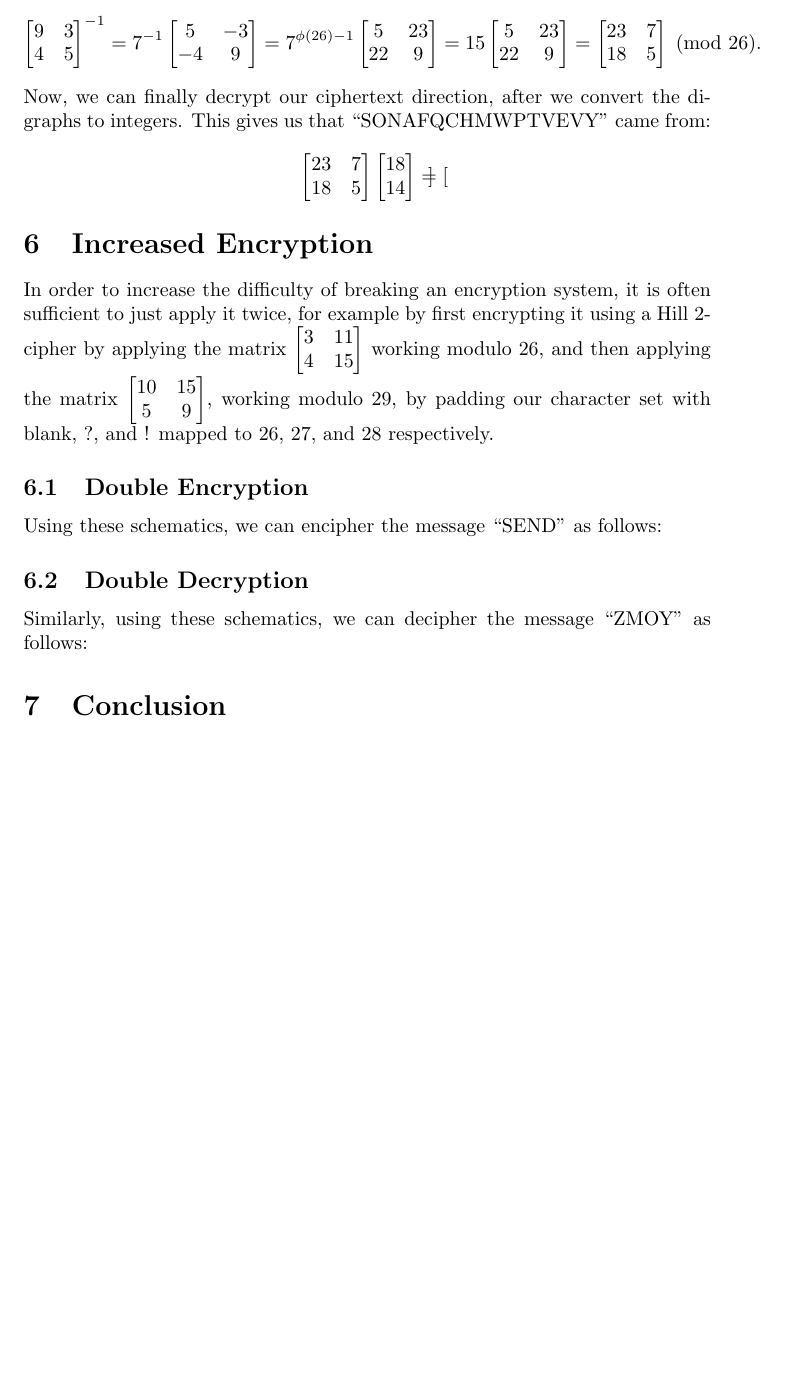
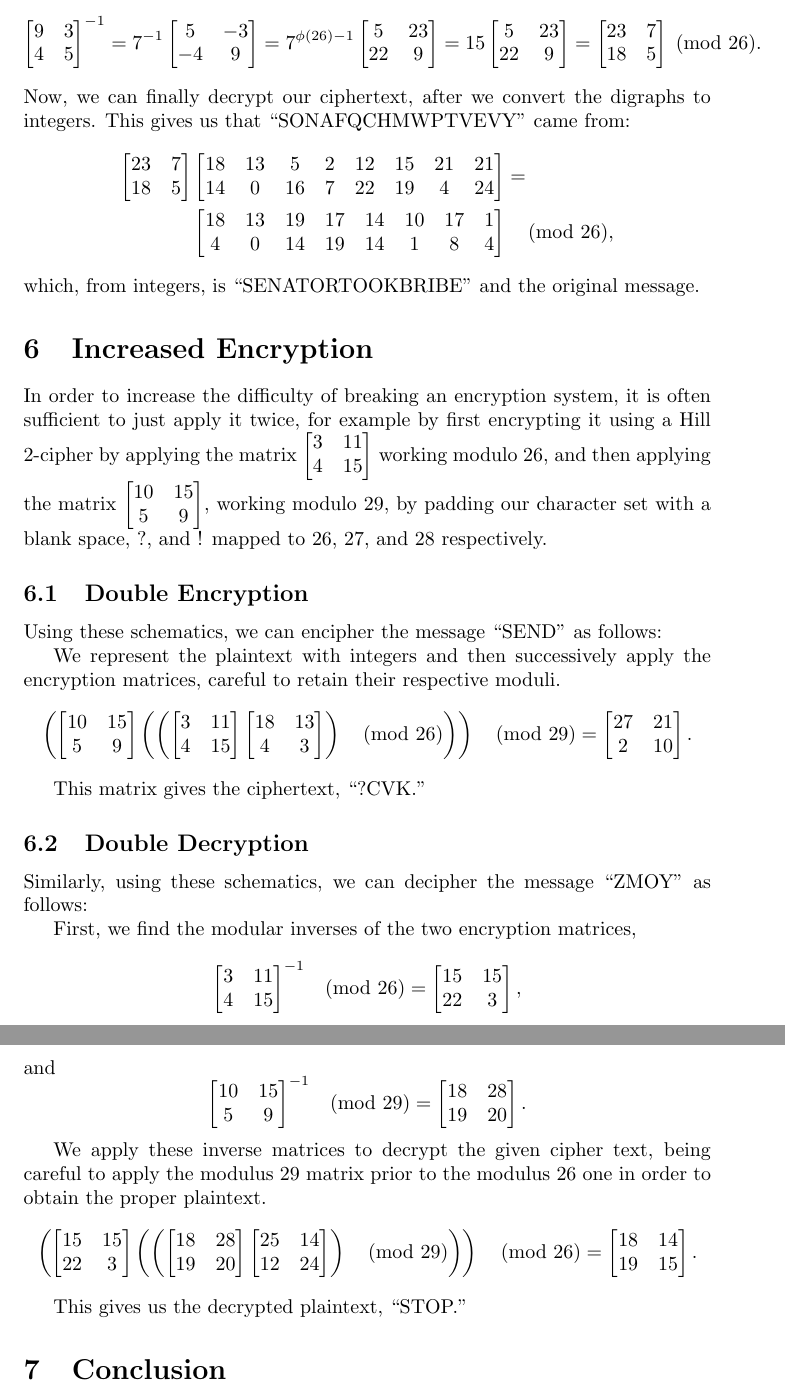
Before and after one commit to a-lipson/linear-algebra-cryptography, a LaTeX document (latex/main.tex): part of page 8 of 8 before the commit and two parts of pages 8 and 9 of 9 after it, the two joined at a grey line, cut so that both start at the same text, the shorter picture padded with empty space. Compiled offline with pdfLaTeX.

Commit message:
updates for draft submission

```diff
--- a/latex/main.tex
+++ b/latex/main.tex
@@ -397,18 +397,20 @@ Now, we need to invert this encryption matrix, modulo $26$, so that we can decry
         18 & 5
     \end{bmatrix} \; (\text{mod } 26).
 \]
-Now, we can finally decrypt our ciphertext direction, after we convert the digraphs to integers. This gives us that ``SONAFQCHMWPTVEVY" came from:
-\[
+Now, we can finally decrypt our ciphertext, after we convert the digraphs to integers. This gives us that ``SONAFQCHMWPTVEVY" came from:
+\begin{align*}
     \begin{bmatrix}
         23 & 7 \\
         18 & 5
-    \end{bmatrix} \begin{bmatrix}
-        18 \\
-        14
-    \end{bmatrix} = \begin{bmatrix}
-
-    \end{bmatrix}
-\]
+    \end{bmatrix} &\begin{bmatrix}
+        18& 13&  5& 2& 12& 15& 21& 21 \\
+        14&  0& 16& 7& 22& 19&  4& 24 \\
+    \end{bmatrix} =\\ &\begin{bmatrix}
+        18& 13& 19& 17& 14& 10& 17&  1 \\
+        4&  0&  14& 19& 14&  1&  8&  4 \\
+    \end{bmatrix} \pmod{26},
+\end{align*}
+which, from integers, is ``SENATORTOOKBRIBE'' and the original message.
 
 \section{Increased Encryption}
 In order to increase the difficulty of breaking an encryption system, it is often sufficient to just apply it twice, for example by first encrypting it using a Hill 2-cipher by applying the matrix $\begin{bmatrix}
@@ -417,13 +419,95 @@ In order to increase the difficulty of breaking an encryption system, it is ofte
 \end{bmatrix}$ working modulo 26, and then applying the matrix $\begin{bmatrix}
     10 & 15 \\
     5 & 9
-\end{bmatrix}$, working modulo 29, by padding our character set with blank, ?, and ! mapped to 26, 27, and 28 respectively.
+\end{bmatrix}$, working modulo 29, by padding our character set with a blank space, ?, and ! mapped to 26, 27, and 28 respectively.
 
 \subsection{Double Encryption}
 Using these schematics, we can encipher the message ``SEND" as follows:
 
+We represent the plaintext with integers and then successively apply the encryption matrices, careful to retain their respective moduli.
+% indentation messy
+\[
+  \left(
+ \begin{bmatrix}
+    10 & 15 \\
+    5 & 9
+  \end{bmatrix}
+  \left(
+    \left(
+    \begin{bmatrix}
+    3 & 11 \\
+    4 & 15
+    \end{bmatrix}
+    \begin{bmatrix}
+    18 & 13\\
+    4 &  3\\
+  \end{bmatrix}
+  \right)
+ \pmod{26}
+  \right)
+  \right)
+ \pmod{29} =
+  \begin{bmatrix}
+    27 & 21\\
+    2 & 10 \\
+  \end{bmatrix}
+.\]
+
+This matrix gives the ciphertext, ``?CVK.''
+
 \subsection{Double Decryption}
 Similarly, using these schematics, we can decipher the message ``ZMOY" as follows:
+
+First, we find the modular inverses of the two encryption matrices,
+\[
+  {\begin{bmatrix}
+    3 & 11 \\
+    4 & 15
+    \end{bmatrix} }^{-1}\pmod{26}=\begin{bmatrix}
+  15& 15\\
+  22&  3
+\end{bmatrix}
+,\]
+and
+\[
+  {\begin{bmatrix}
+    10 & 15 \\
+    5 & 9
+    \end{bmatrix} }^{-1}\pmod{29}=\begin{bmatrix}
+  18& 28\\
+  19& 20
+  \end{bmatrix}
+.\]
+
+We apply these inverse matrices to decrypt the given cipher text, being careful to apply the modulus 29 matrix prior to the modulus 26 one in order to obtain the proper plaintext.
+\[
+  \left(
+ \begin{bmatrix}
+  15& 15\\
+  22&  3
+  \end{bmatrix}
+  \left(
+    \left(
+    \begin{bmatrix}
+      18& 28\\
+      19& 20
+    \end{bmatrix}
+    \begin{bmatrix}
+      25& 14\\
+      12& 24
+  \end{bmatrix}
+  \right)
+ \pmod{29}
+  \right)
+  \right)
+ \pmod{26} =
+  \begin{bmatrix}
+    18& 14\\
+    19& 15
+  \end{bmatrix}
+.\]
+
+This gives us the decrypted plaintext, ``STOP.''
 
 \section{Conclusion}
 
```
Also changed, not shown: latex/main.pdf, 1 other file.
